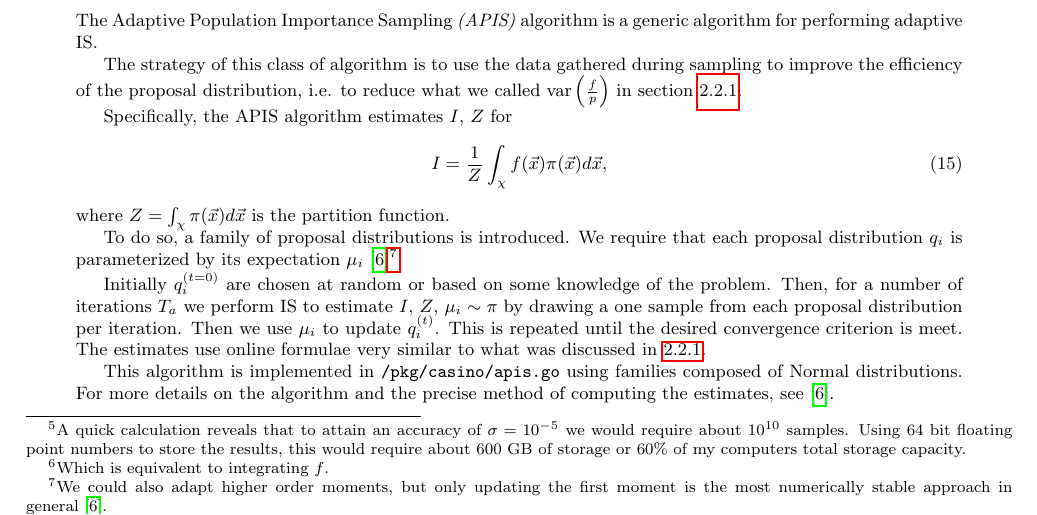
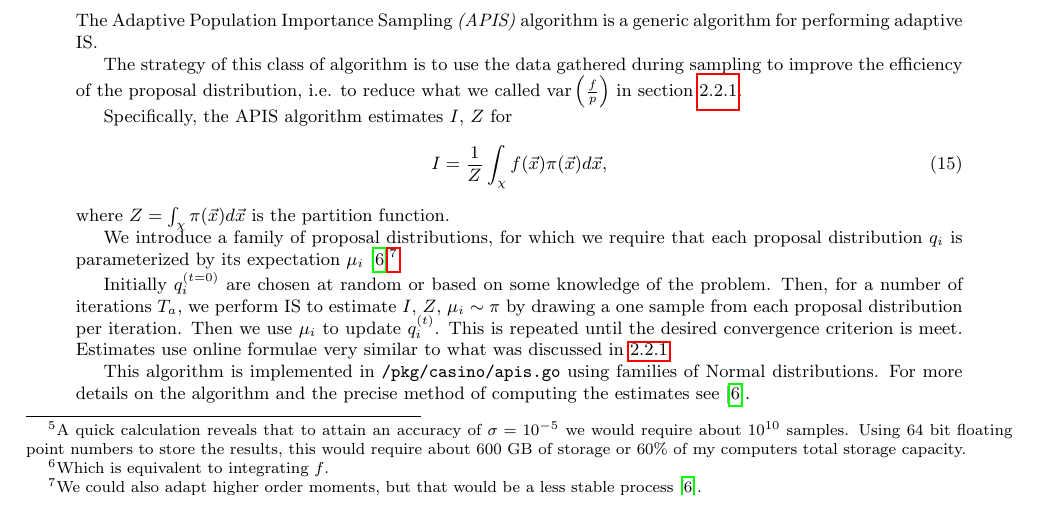
Before and after one commit to dyedgreen/comp-phys, a LaTeX document (pdf/project.tex): part of page 3 of 6, cut so that both start at the same text. Compiled offline with pdfLaTeX.

Commit message:
Smooth out APIS bit

```diff
--- a/pdf/project.tex
+++ b/pdf/project.tex
@@ -256,22 +256,21 @@ We explore two general classes of algorithms: quadrature methods, and Monte-Carl
   \end{equation}
   where $Z = \int_\chi \pi(\vec{x}) d\vec{x}$ is the partition function.
 
-  To do so, a family of proposal distributions is introduced. We require that each proposal distribution
+  We introduce a family of proposal distributions, for which we require that each proposal distribution
   $q_i$ is parameterized by its expectation $\mu_i$\cite{apis}\footnotemark.
 
   \footnotetext{
-    We could also adapt higher order moments, but only updating the first moment is the most numerically
-    stable approach in general\cite{apis}.
+    We could also adapt higher order moments, but that would be a less stable process\cite{apis}.
   }
 
   Initially $q_i^{(t=0)}$ are chosen at random or based on some knowledge of the problem. Then, for a number
-  of iterations $T_a$ we perform \is{} to estimate $I$, $Z$, $\mu_i \sim \pi$ by drawing a one sample from each
+  of iterations $T_a$, we perform \is{} to estimate $I$, $Z$, $\mu_i \sim \pi$ by drawing a one sample from each
   proposal distribution per iteration. Then we use $\mu_i$ to update $q_i^{(t)}$. This is repeated
-  until the desired convergence criterion is meet. The estimates use online formulae very similar
+  until the desired convergence criterion is meet. Estimates use online formulae very similar
   to what was discussed in \ref{sec:mon-is}.
 
-  This algorithm is implemented in \texttt{/pkg/casino/apis.go} using families composed of Normal distributions.
-  For more details on the algorithm and the precise method of computing the estimates, see\cite{apis}.
+  This algorithm is implemented in \texttt{/pkg/casino/apis.go} using families of Normal distributions.
+  For more details on the algorithm and the precise method of computing the estimates see\cite{apis}.
 
 \section{Ensuring Implementation Correctness}
   \label{sec:tests}
```
